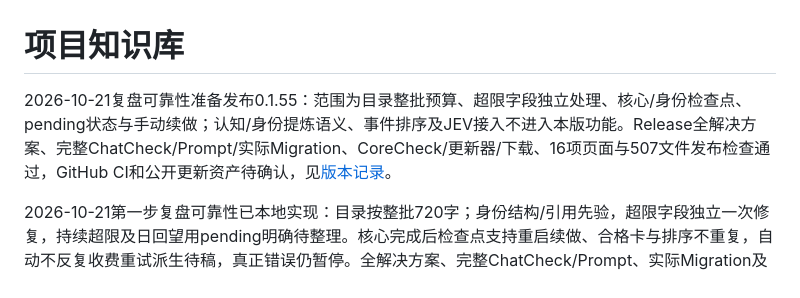
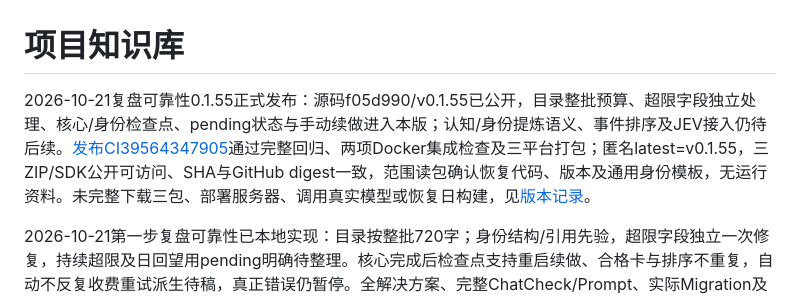
Before and after one commit to TYty0728/TraceSoul2, a Markdown page: docs/knowledge/README.md, the part around the change. Rendered like a GitHub page.

Commit message:
docs: verify v0.1.55 release and public recovery packages

```diff
--- a/docs/knowledge/README.md
+++ b/docs/knowledge/README.md
@@ -1,6 +1,6 @@
 # 项目知识库
 
-2026-10-21复盘可靠性准备发布0.1.55：范围为目录整批预算、超限字段独立处理、核心/身份检查点、pending状态与手动续做；认知/身份提炼语义、事件排序及JEV接入不进入本版功能。Release全解决方案、完整ChatCheck/Prompt/实际Migration、CoreCheck/更新器/下载、16项页面与507文件发布检查通过，GitHub CI和公开更新资产待确认，见[版本记录](../RELEASES.md)。
+2026-10-21复盘可靠性0.1.55正式发布：源码f05d990/v0.1.55已公开，目录整批预算、超限字段独立处理、核心/身份检查点、pending状态与手动续做进入本版；认知/身份提炼语义、事件排序及JEV接入仍待后续。[发布CI39564347905](https://github.com/TYty0728/TraceSoul2/actions/runs/39564347905)通过完整回归、两项Docker集成检查及三平台打包；匿名latest=v0.1.55，三ZIP/SDK公开可访问、SHA与GitHub digest一致，范围读包确认恢复代码、版本及通用身份模板，无运行资料。未完整下载三包、部署服务器、调用真实模型或恢复日构建，见[版本记录](../RELEASES.md)。
 
 2026-10-21第一步复盘可靠性已本地实现：目录按整批720字；身份结构/引用先验，超限字段独立一次修复，持续超限及日回望用pending明确待整理。核心完成后检查点支持重启续做、合格卡与排序不重复，自动不反复收费重试派生待稿，真正错误仍暂停。全解决方案、完整ChatCheck/Prompt、实际Migration及页面专项通过；未发布/部署或调用真实模型。认知提炼、身份整体综合与事件合并排序尚未改，见[当前实现和边界](../RUNTIME_SLICES.md#2026-10-21阅读正文待整理与核心失败分开本地实现)。
 
```
Also changed, not shown: docs/RELEASES.md (+3 -1 lines).
